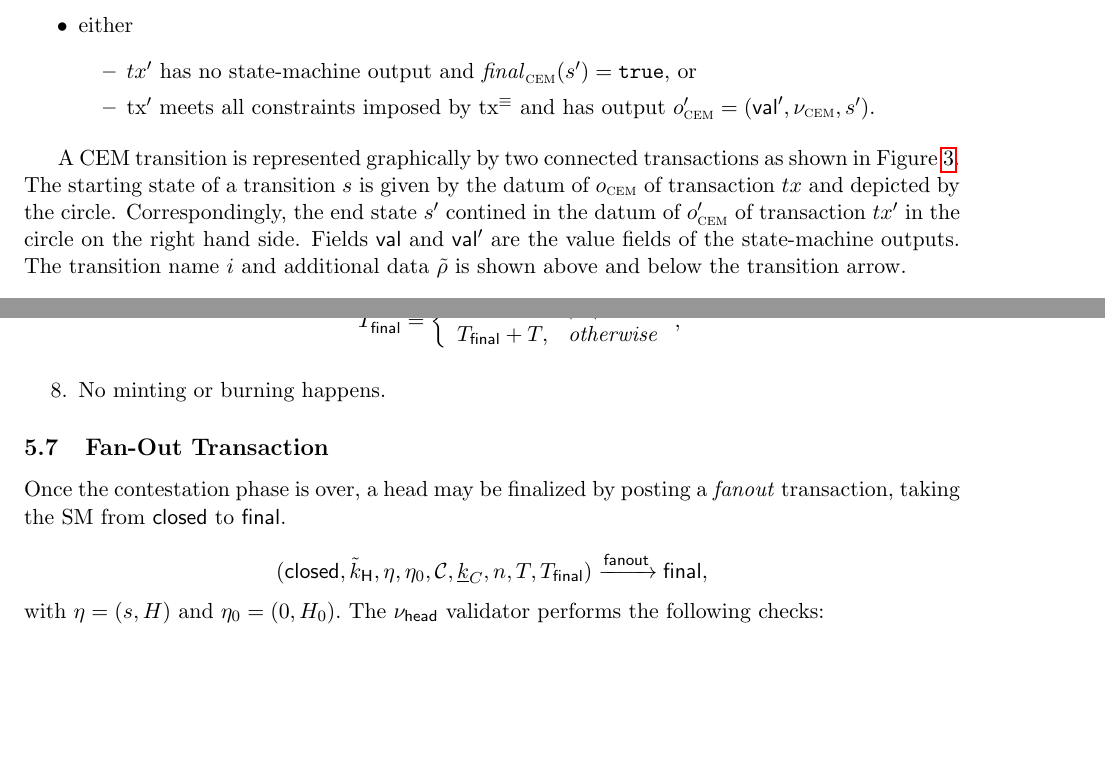
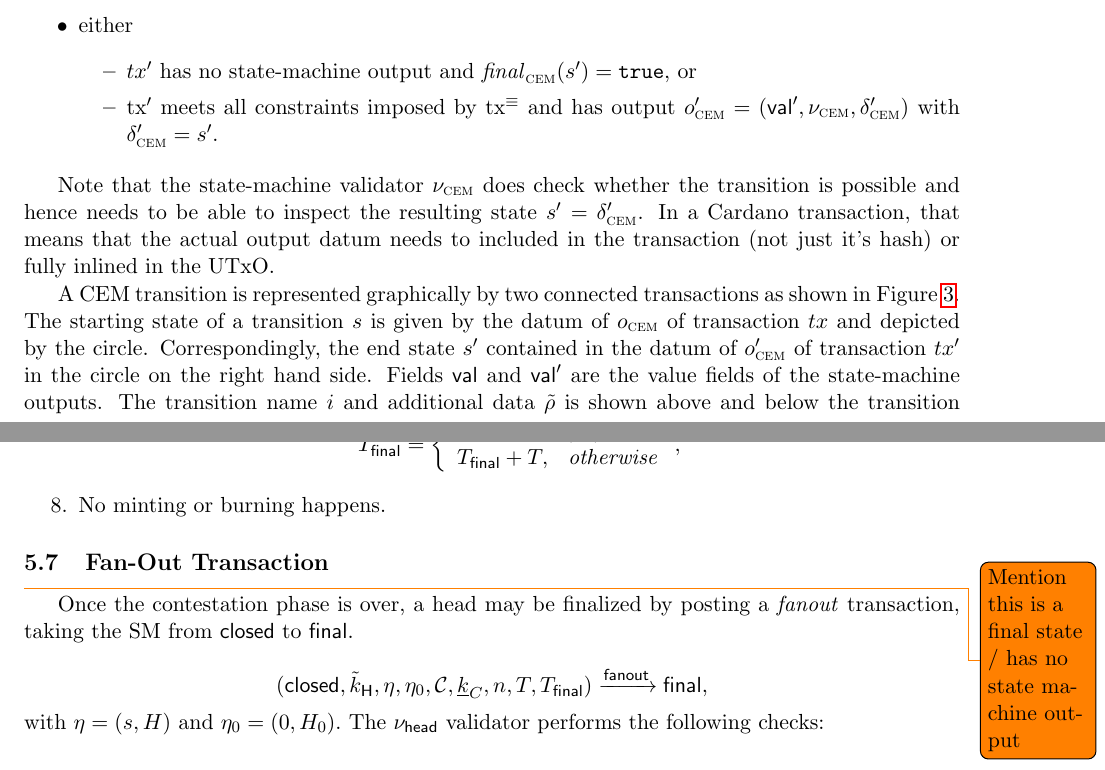
Before and after one commit to ch1bo/hydra-spec, a LaTeX document (main.tex, which reads onchain.tex, prel.tex): two parts of pages 7 and 14 of 23, joined at a grey line, cut so that both start at the same text, the shorter picture padded with empty space. Compiled offline with pdfLaTeX.

Commit message:
Add some details about CEM datums needing to be available

```diff
--- a/onchain.tex
+++ b/onchain.tex
@@ -250,6 +249,7 @@ with $\eta = (s, \hash(U))$ and $\eta' = (s', \hash(U')).$ \\
 
 
 \subsection{Fan-Out Transaction}
+\todo{Mention this is a final state / has no state machine output}
 
 \input{fig_SM_closed_final}
 
--- a/prel.tex
+++ b/prel.tex
@@ -245,14 +245,20 @@ transactions $\tx$ and $\tx'$, they represent successive states under
     \begin{mitemize}
       \item $tx'$ has no state-machine output and $\cemFinal(s') = \true$, or
       \item $\tx'$ meets all constraints imposed by $\cemTxCon$ and has output
-      $\cemOut' = (\val', \cemValidator, s')$.
+      $\cemOut' = (\val', \cemValidator, \cemDatum')$ with $\cemDatum' = s'$.
     \end{mitemize}
 \end{mitemize}
+
+Note that the state-machine validator $\cemValidator$ does check whether the
+transition is possible and hence needs to be able to inspect the resulting state
+$s' = \cemDatum'$. In a Cardano transaction, that means that the actual output
+datum needs to included in the transaction (not just it's hash) or fully inlined
+in the UTxO.
 
 A CEM transition is represented graphically by two connected transactions as
 shown in Figure~\ref{fig:state-transition}. The starting state of a transition
 $s$ is given by the datum of $\cemOut$ of transaction $tx$ and depicted by the
-circle. Correspondingly, the end state $s'$ contined in the datum of $\cemOut'$
+circle. Correspondingly, the end state $s'$ contained in the datum of $\cemOut'$
 of transaction $tx'$ in the circle on the right hand side. Fields $\val$ and
 $\val'$ are the value fields of the state-machine outputs. The transition name
 $i$ and additional data $\tilde \rho$ is shown above and below the transition
```
Also changed, not shown: onchain.tex (7 more changed lines).
